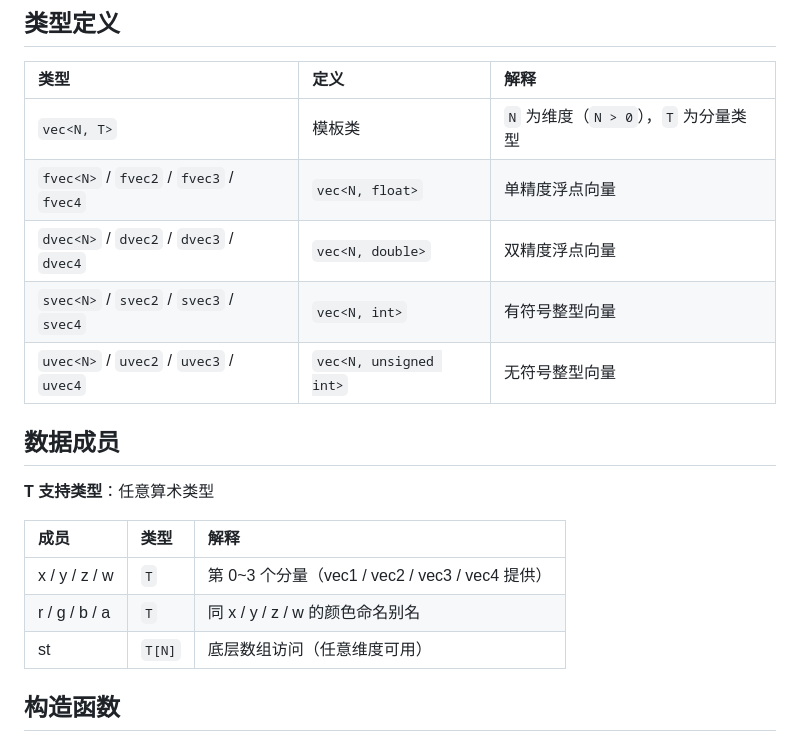
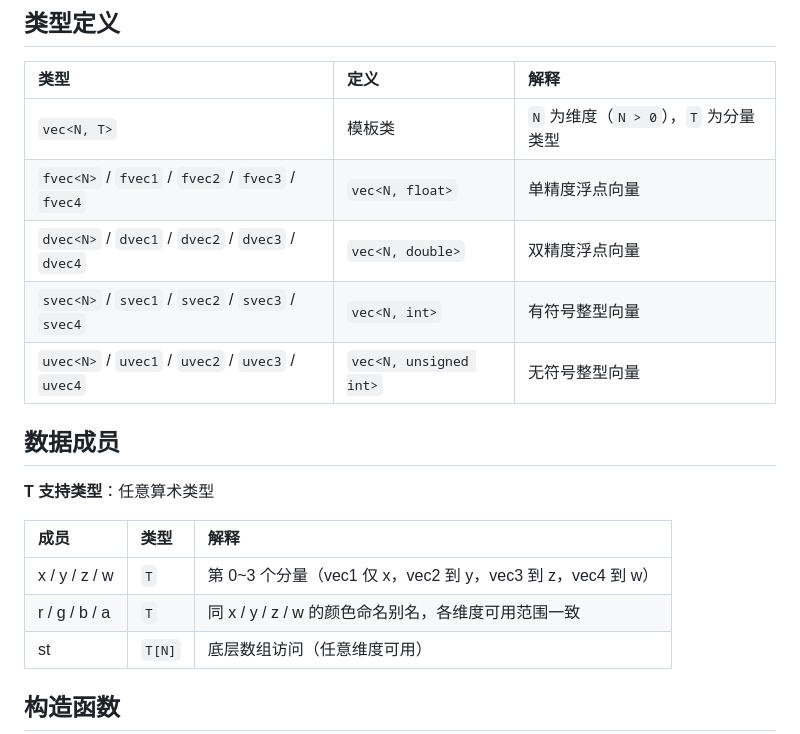
Before and after one commit to YGXXD/ktm-site, a Markdown page: docs/vector/vec_type.md, the part around the change. Drawn GitHub-style.

```diff
--- a/docs/vector/vec_type.md
+++ b/docs/vector/vec_type.md
@@ -5,10 +5,10 @@
 | 类型 | 定义 | 解释 |
 |:-|:-|:-|
 | `vec<N, T>` | 模板类 | `N` 为维度（`N > 0`），`T` 为分量类型 |
-| `fvec<N>` / `fvec2` / `fvec3` / `fvec4` | `vec<N, float>` | 单精度浮点向量 |
-| `dvec<N>` / `dvec2` / `dvec3` / `dvec4` | `vec<N, double>` | 双精度浮点向量 |
-| `svec<N>` / `svec2` / `svec3` / `svec4` | `vec<N, int>` | 有符号整型向量 |
-| `uvec<N>` / `uvec2` / `uvec3` / `uvec4` | `vec<N, unsigned int>` | 无符号整型向量 |
+| `fvec<N>` / `fvec1` / `fvec2` / `fvec3` / `fvec4` | `vec<N, float>` | 单精度浮点向量 |
+| `dvec<N>` / `dvec1` / `dvec2` / `dvec3` / `dvec4` | `vec<N, double>` | 双精度浮点向量 |
+| `svec<N>` / `svec1` / `svec2` / `svec3` / `svec4` | `vec<N, int>` | 有符号整型向量 |
+| `uvec<N>` / `uvec1` / `uvec2` / `uvec3` / `uvec4` | `vec<N, unsigned int>` | 无符号整型向量 |
 
 ## 数据成员
 
@@ -16,8 +16,8 @@
 
 | 成员 | 类型 | 解释 |
 |:-|:-|:-|
-| x / y / z / w | `T` | 第 0~3 个分量（vec1 / vec2 / vec3 / vec4 提供） |
-| r / g / b / a | `T` | 同 x / y / z / w 的颜色命名别名 |
+| x / y / z / w | `T` | 第 0~3 个分量（vec1 仅 x，vec2 到 y，vec3 到 z，vec4 到 w） |
+| r / g / b / a | `T` | 同 x / y / z / w 的颜色命名别名，各维度可用范围一致 |
 | st | `T[N]` | 底层数组访问（任意维度可用） |
 
 ## 构造函数
```
Also changed, not shown: docs/guide/matrix.md (+1 -1 lines), docs/matrix/mat_type.md (+4 -4 lines).
